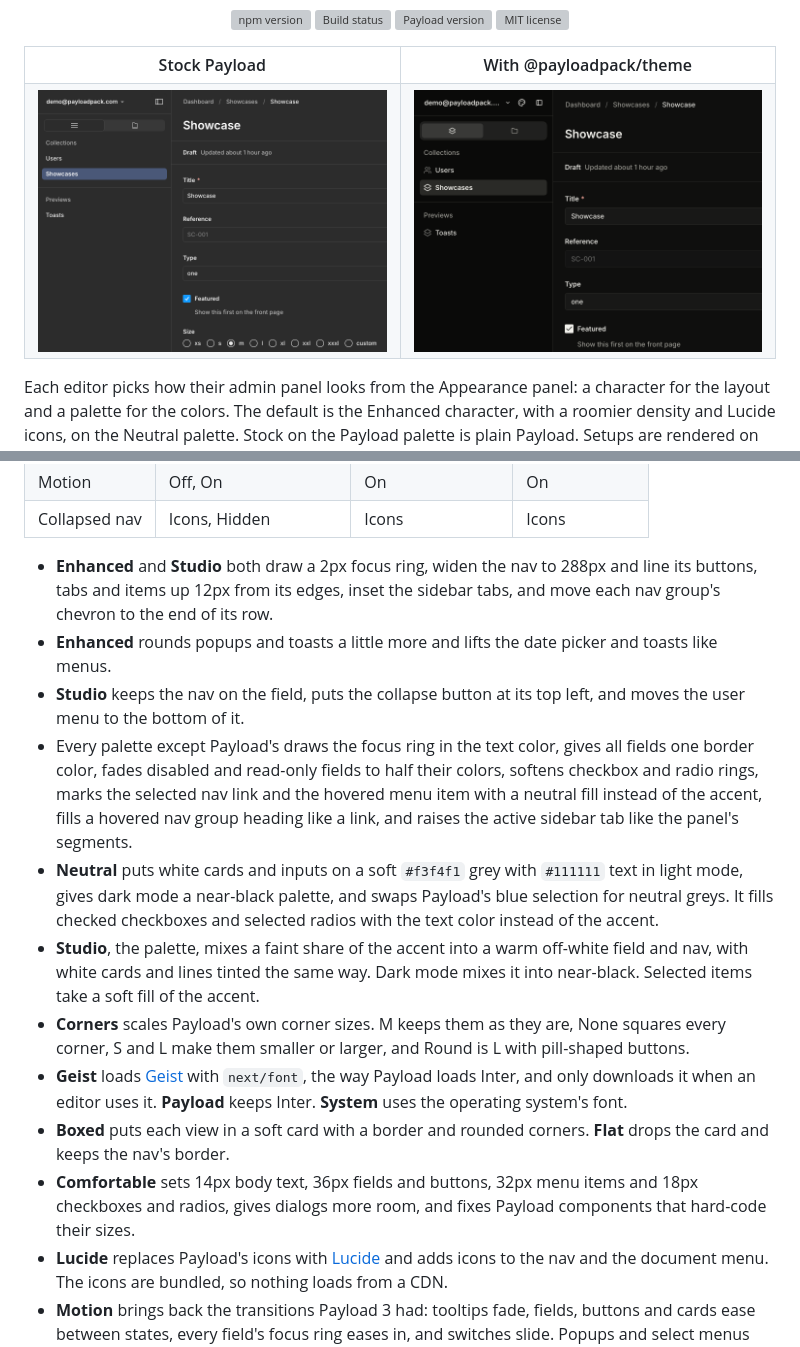
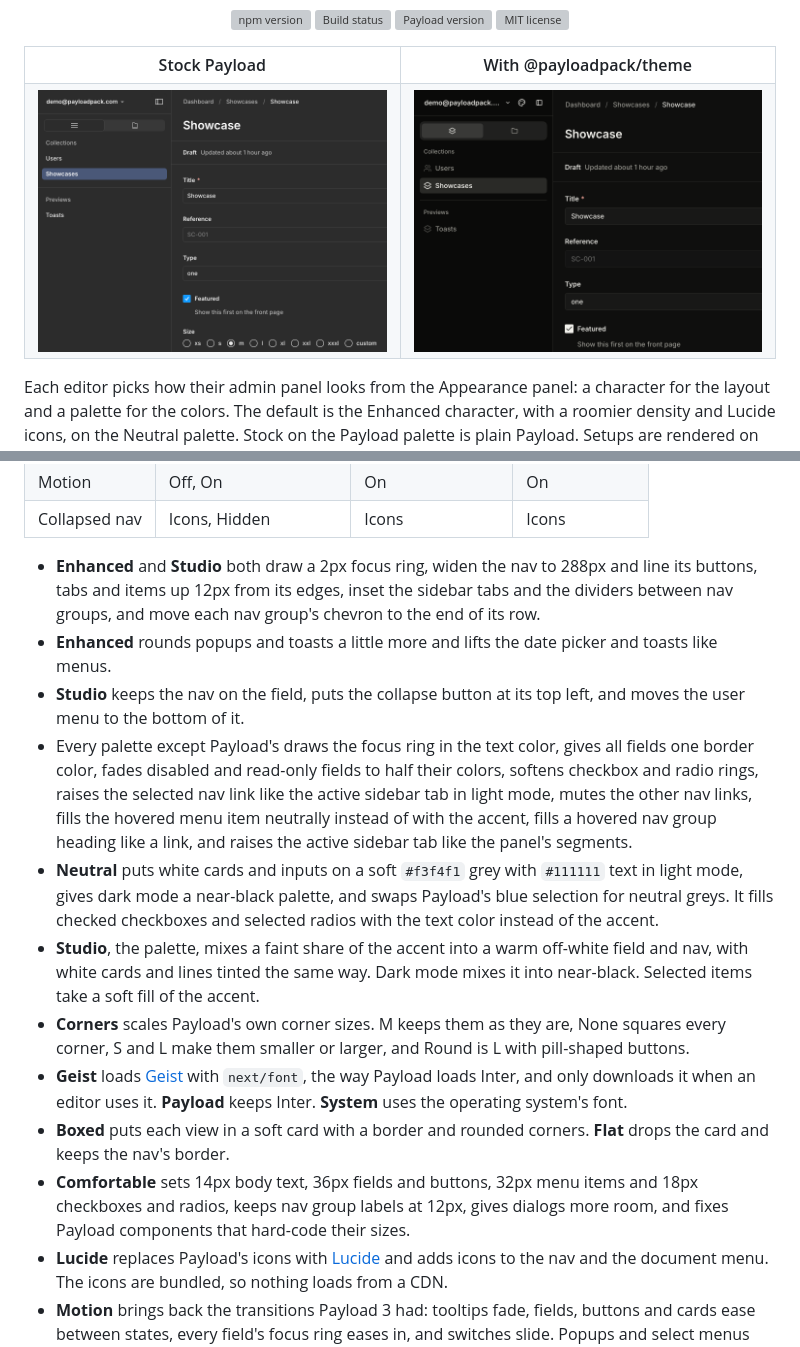
Before and after one commit to payloadpack/theme, a Markdown page: README.md, 2 parts joined by grey strips. Rendered like a GitHub page; pictures changed too: .github/assets/compare-themed-dark.png; grey boxes are pictures that could not be loaded.

Commit message:
feat(nav): raise the selected link and mute the rest

```diff
--- a/README.md
+++ b/README.md
@@ -83,16 +83,16 @@ The panel opens as a sheet on the right and fills the screen on phones. Every ch
 | Motion        | Off, On                | On               | On             |
 | Collapsed nav | Icons, Hidden          | Icons            | Icons          |
 
-- **Enhanced** and **Studio** both draw a 2px focus ring, widen the nav to 288px and line its buttons, tabs and items up 12px from its edges, inset the sidebar tabs, and move each nav group's chevron to the end of its row.
+- **Enhanced** and **Studio** both draw a 2px focus ring, widen the nav to 288px and line its buttons, tabs and items up 12px from its edges, inset the sidebar tabs and the dividers between nav groups, and move each nav group's chevron to the end of its row.
 - **Enhanced** rounds popups and toasts a little more and lifts the date picker and toasts like menus.
 - **Studio** keeps the nav on the field, puts the collapse button at its top left, and moves the user menu to the bottom of it.
-- Every palette except Payload's draws the focus ring in the text color, gives all fields one border color, fades disabled and read-only fields to half their colors, softens checkbox and radio rings, marks the selected nav link and the hovered menu item with a neutral fill instead of the accent, fills a hovered nav group heading like a link, and raises the active sidebar tab like the panel's segments.
+- Every palette except Payload's draws the focus ring in the text color, gives all fields one border color, fades disabled and read-only fields to half their colors, softens checkbox and radio rings, raises the selected nav link like the active sidebar tab in light mode, mutes the other nav links, fills the hovered menu item neutrally instead of with the accent, fills a hovered nav group heading like a link, and raises the active sidebar tab like the panel's segments.
 - **Neutral** puts white cards and inputs on a soft `#f3f4f1` grey with `#111111` text in light mode, gives dark mode a near-black palette, and swaps Payload's blue selection for neutral greys. It fills checked checkboxes and selected radios with the text color instead of the accent.
 - **Studio**, the palette, mixes a faint share of the accent into a warm off-white field and nav, with white cards and lines tinted the same way. Dark mode mixes it into near-black. Selected items take a soft fill of the accent.
 - **Corners** scales Payload's own corner sizes. M keeps them as they are, None squares every corner, S and L make them smaller or larger, and Round is L with pill-shaped buttons.
 - **Geist** loads [Geist](https://vercel.com/font) with `next/font`, the way Payload loads Inter, and only downloads it when an editor uses it. **Payload** keeps Inter. **System** uses the operating system's font.
 - **Boxed** puts each view in a soft card with a border and rounded corners. **Flat** drops the card and keeps the nav's border.
-- **Comfortable** sets 14px body text, 36px fields and buttons, 32px menu items and 18px checkboxes and radios, gives dialogs more room, and fixes Payload components that hard-code their sizes.
+- **Comfortable** sets 14px body text, 36px fields and buttons, 32px menu items and 18px checkboxes and radios, keeps nav group labels at 12px, gives dialogs more room, and fixes Payload components that hard-code their sizes.
 - **Lucide** replaces Payload's icons with [Lucide](https://lucide.dev) and adds icons to the nav and the document menu. The icons are bundled, so nothing loads from a CDN.
 - **Motion** brings back the transitions Payload 3 had: tooltips fade, fields, buttons and cards ease between states, every field's focus ring eases in, and switches slide. Popups and select menus fade and scale in from their trigger, nav group chevrons turn, and the Appearance panel slides in like a drawer. Drawers open at once, because Payload unmounts them on close and only their opening could animate. It stays off when the operating system asks for reduced motion.
 - **Icons** as the collapsed nav turns the nav's collapse button into a 64px rail of Lucide icons, with each label as a tooltip. The rail is kept per browser in a `<cookiePrefix>-nav-rail` cookie, so Reset leaves it alone. Below 768px the nav is Payload's own drawer. **Hidden** keeps Payload's own collapse.
```
Also changed, not shown: docs/appearance.md (+1 -1 lines), .github/assets/appearance-dark.png, .github/assets/appearance-light.png, .github/assets/compare-themed-light.png, 4 other files.
